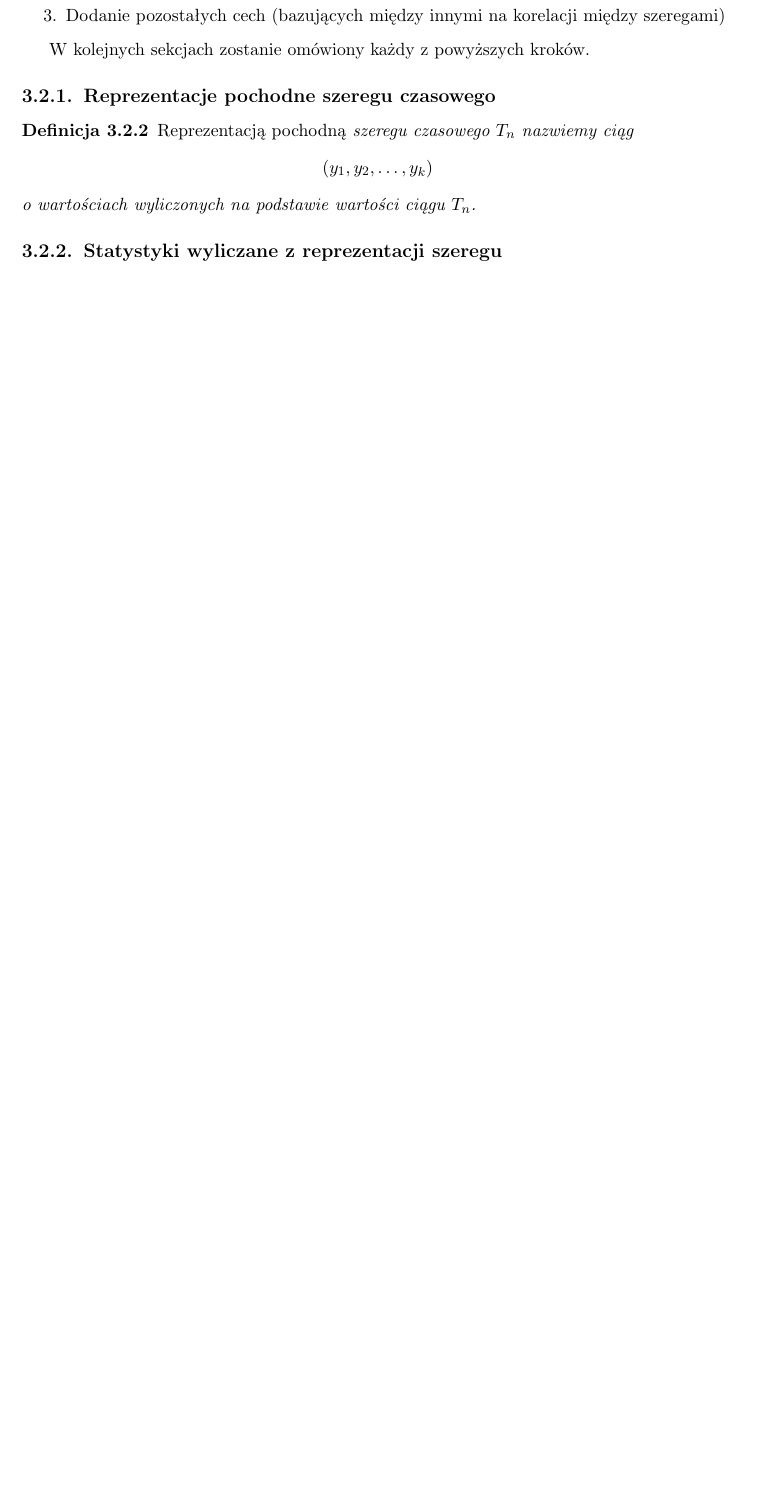
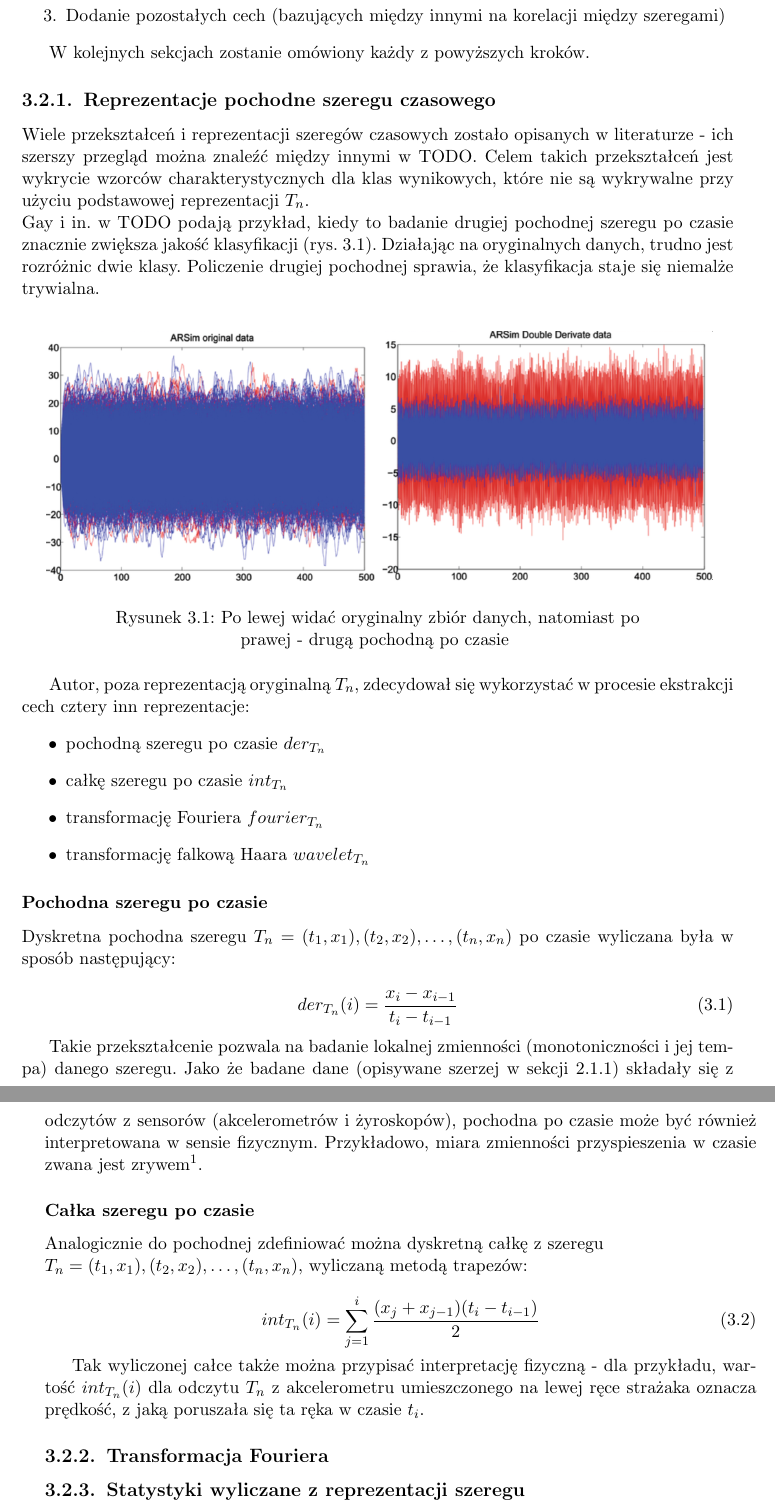
Before and after one commit to GSzpak/concept-drift, a LaTeX thesis (thesis/pracamgr.tex): part of page 18 of 23 before the commit and two parts of pages 18 and 19 of 25 after it, the two joined at a grey line, cut so that both start at the same text, the shorter picture padded with empty space. Compiled offline with pdfLaTeX; the source files are stored in an older character set and shown here as Unicode.

Commit message:
Representations WIP - 2/4

```diff
--- a/thesis/pracamgr.tex
+++ b/thesis/pracamgr.tex
@@ -357,12 +357,47 @@
 W kolejnych sekcjach zostanie omówiony każdy z powyższych kroków.
 
 \subsection{Reprezentacje pochodne szeregu czasowego} \label{ss:representations}
-\begin{defi}\label{d:repr}
-\emph{Reprezentacją pochodną} szeregu czasowego $T_n$ nazwiemy ciąg
-$$(y_1, y_2, \dots, y_k)$$
-o wartościach wyliczonych na podstawie wartości ciągu $T_n$.
-\end{defi}
 
+Wiele przekształceń i reprezentacji szeregów czasowych zostało opisanych w literaturze - ich szerszy przegląd można znaleźć między innymi w TODO. Celem takich przekształceń jest wykrycie wzorców charakterystycznych dla klas wynikowych, które nie są wykrywalne przy użyciu podstawowej reprezentacji $T_n$. \\
+Gay i in. w TODO podają przykład, kiedy to badanie drugiej pochodnej szeregu po czasie znacznie zwiększa jakość klasyfikacji (rys. \ref{example}). Działając na oryginalnych danych, trudno jest rozróżnic dwie klasy. Policzenie drugiej pochodnej sprawia, że klasyfikacja staje się niemalże trywialna.
+
+\begin{figure}[ht!]
+\centering
+\includegraphics[scale=0.8]{example.png}
+\captionsetup{justification=centering}
+\captionsetup{width=0.8\textwidth}
+\caption{Po lewej widać oryginalny zbiór danych, natomiast po prawej - drugą pochodną po czasie \label{example}}
+\end{figure}
+
+Autor, poza reprezentacją oryginalną $T_n$, zdecydował się wykorzystać w procesie ekstrakcji cech cztery inn reprezentacje:
+\begin{itemize}
+\item pochodną szeregu po czasie $der_{T_n}$
+\item całkę szeregu po czasie $int_{T_n}$
+\item transformację Fouriera $fourier_{T_n}$
+\item transformację falkową Haara $wavelet_{T_n}$
+\end{itemize}
+
+\subsubsection{Pochodna szeregu po czasie}
+
+Dyskretna pochodna szeregu $T_n = (t_1, x_1), (t_2, x_2), \dots, (t_n, x_n)$ po czasie wyliczana była w sposób następujący:
+
+\begin{equation}
+der_{T_n}(i) = \frac{x_i - x_{i - 1}}{t_i - t_{i - 1}}
+\end{equation}
+
+Takie przekształcenie pozwala na badanie lokalnej zmienności (monotoniczności i jej tempa) danego szeregu. Jako że badane dane (opisywane szerzej w sekcji \ref{ss:data}) składały się z odczytów z sensorów (akcelerometrów i żyroskopów), pochodna po czasie może być również interpretowana w sensie fizycznym. Przykładowo, miara zmienności przyspieszenia w czasie zwana jest zrywem\footnote{https://pl.wikipedia.org/wiki/Zryw}.
+
+\subsubsection{Całka szeregu po czasie}
+
+Analogicznie do pochodnej zdefiniować można dyskretną całkę z szeregu \\ $T_n = (t_1, x_1), (t_2, x_2), \dots, (t_n, x_n)$, wyliczaną metodą trapezów:
+
+\begin{equation}
+int_{T_n}(i) = \sum_{j= 1}^i \frac{(x_j + x_{j - 1})(t_i - t_{i - 1})}{2}
+\end{equation}
+
+Tak wyliczonej całce także można przypisać interpretację fizyczną - dla przykładu, wartość $int_{T_n}(i)$ dla odczytu $T_n$ z akcelerometru umieszczonego na lewej ręce strażaka oznacza prędkość, z jaką poruszała się ta ręka w czasie $t_i$.
+
+\subsection{Transformacja Fouriera}
 
 \subsection{Statystyki wyliczane z reprezentacji szeregu} \label{ss:feaures}
 
```
Also changed, not shown: thesis/example.png (added), thesis/pracamgr.pdf, 4 other files.
